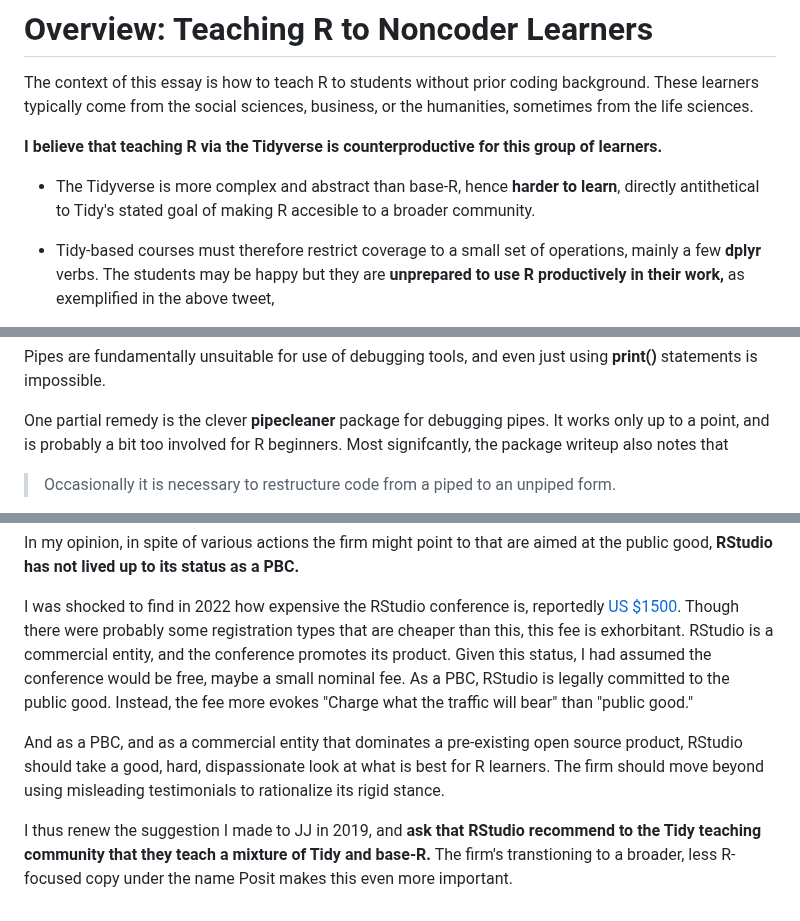
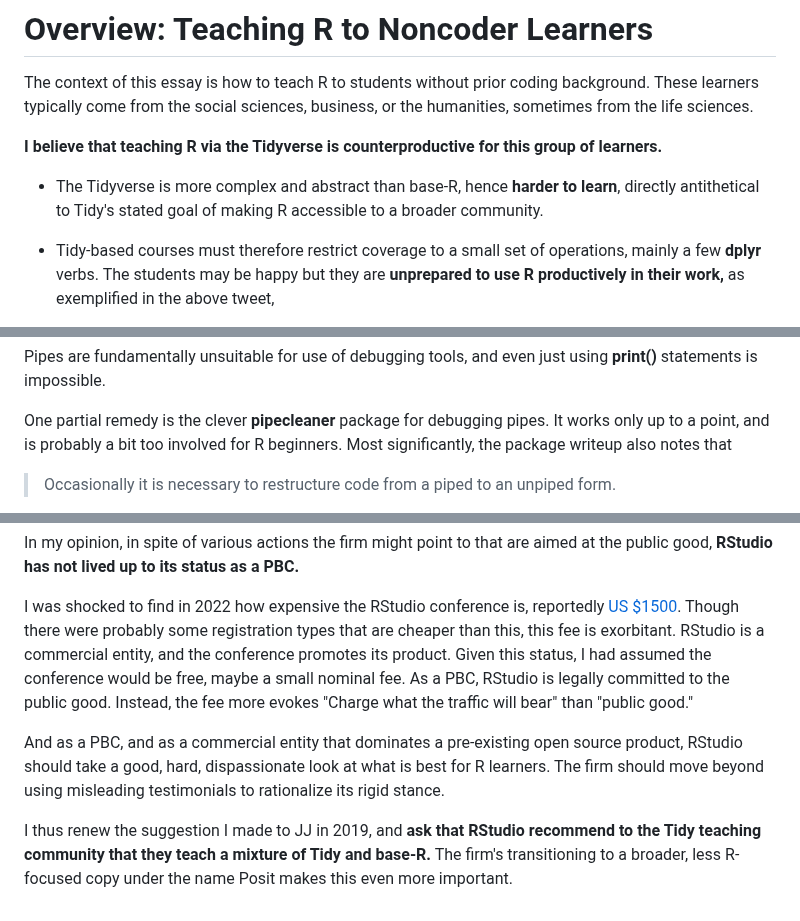
Before and after one commit to matloff/TidyverseSkeptic, a Markdown page: README.md, 3 parts joined by grey strips. GitHub-like rendering.

```diff
--- a/README.md
+++ b/README.md
@@ -35,7 +35,7 @@ for this group of learners.**
 
 * The Tidyverse is more complex and abstract than base-R, hence **harder
   to learn**, directly antithetical to Tidy's stated goal of making R
-accesible to a broader community.
+accessible to a broader community.
 
 * Tidy-based courses must therefore restrict coverage to a small set of
   operations, mainly a few **dplyr** verbs.  The students may be happy
@@ -904,7 +904,7 @@ tools, and even just using **print()** statements is impossible.
 
 One partial remedy is the clever **pipecleaner** package for debugging
 pipes.  It works only up to a point, and is probably a bit too involved
-for R beginners.  Most signifcantly, the package writeup  also notes
+for R beginners.  Most significantly, the package writeup  also notes
 that
 
 > Occasionally it is necessary to restructure code from a piped to an
@@ -1234,7 +1234,7 @@ I was shocked to find in 2022 how expensive the RStudio conference is,
 reportedly [US
 $1500](https://twitter.com/fishiintheC/status/1553001832166969344).
 Though there were probably some registration types that are cheaper than
-this, this fee is exhorbitant.  RStudio is a commercial entity, and the
+this, this fee is exorbitant.  RStudio is a commercial entity, and the
 conference promotes its product. Given this status, I had assumed the
 conference would be free, maybe a small nominal fee. As a PBC, RStudio
 is legally committed to the public good.  Instead, the fee more evokes
@@ -1247,5 +1247,5 @@ misleading testimonials to rationalize its rigid stance.
 
 I thus renew the suggestion I made to JJ in 2019, and **ask that
 RStudio recommend to the Tidy teaching community that they teach a
-mixture of Tidy and base-R.**  The firm's transtioning to a broader,
+mixture of Tidy and base-R.**  The firm's transitioning to a broader,
 less R-focused copy under the name Posit makes this even more important.
```
Also changed, not shown: other parts of README.md (+5 -5 lines).
